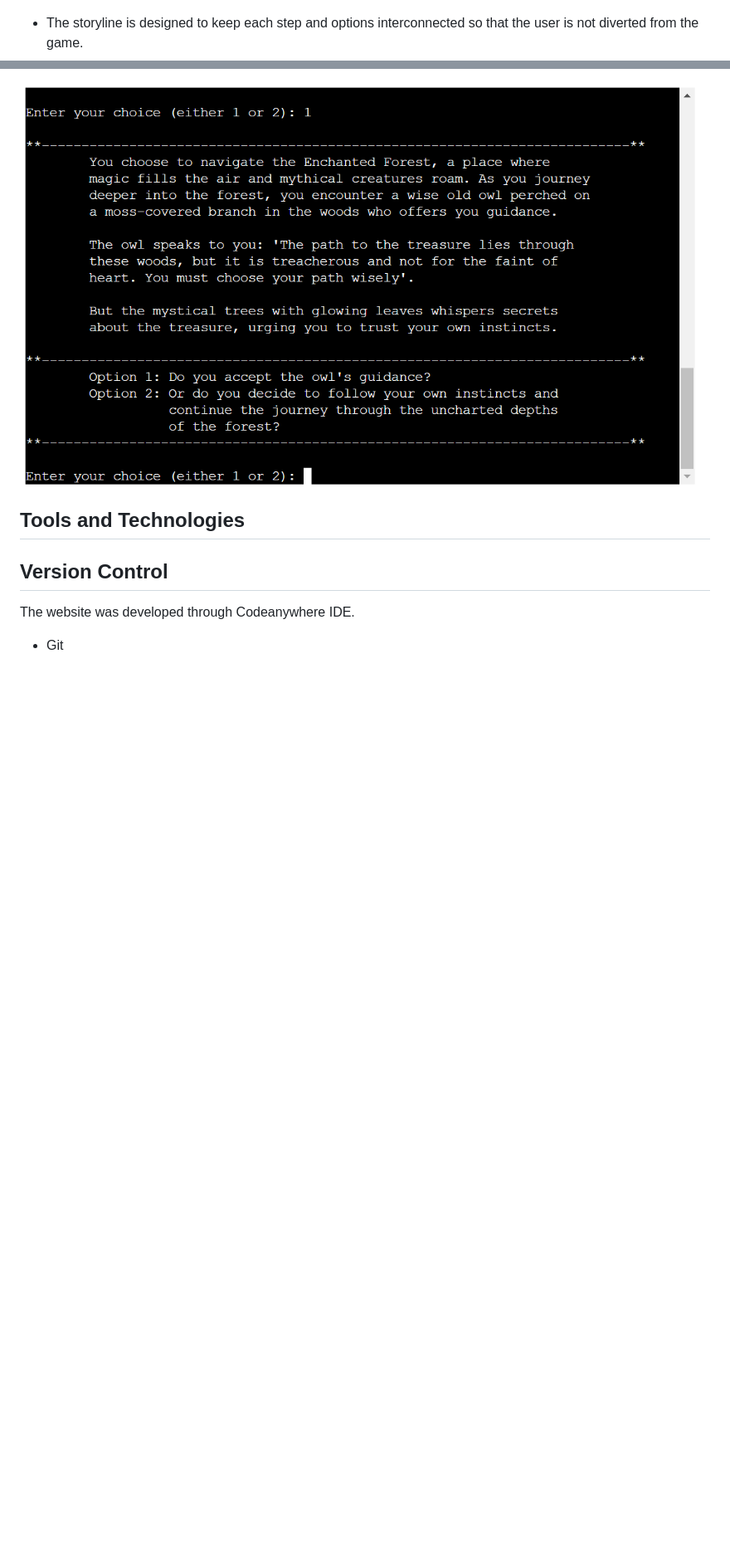
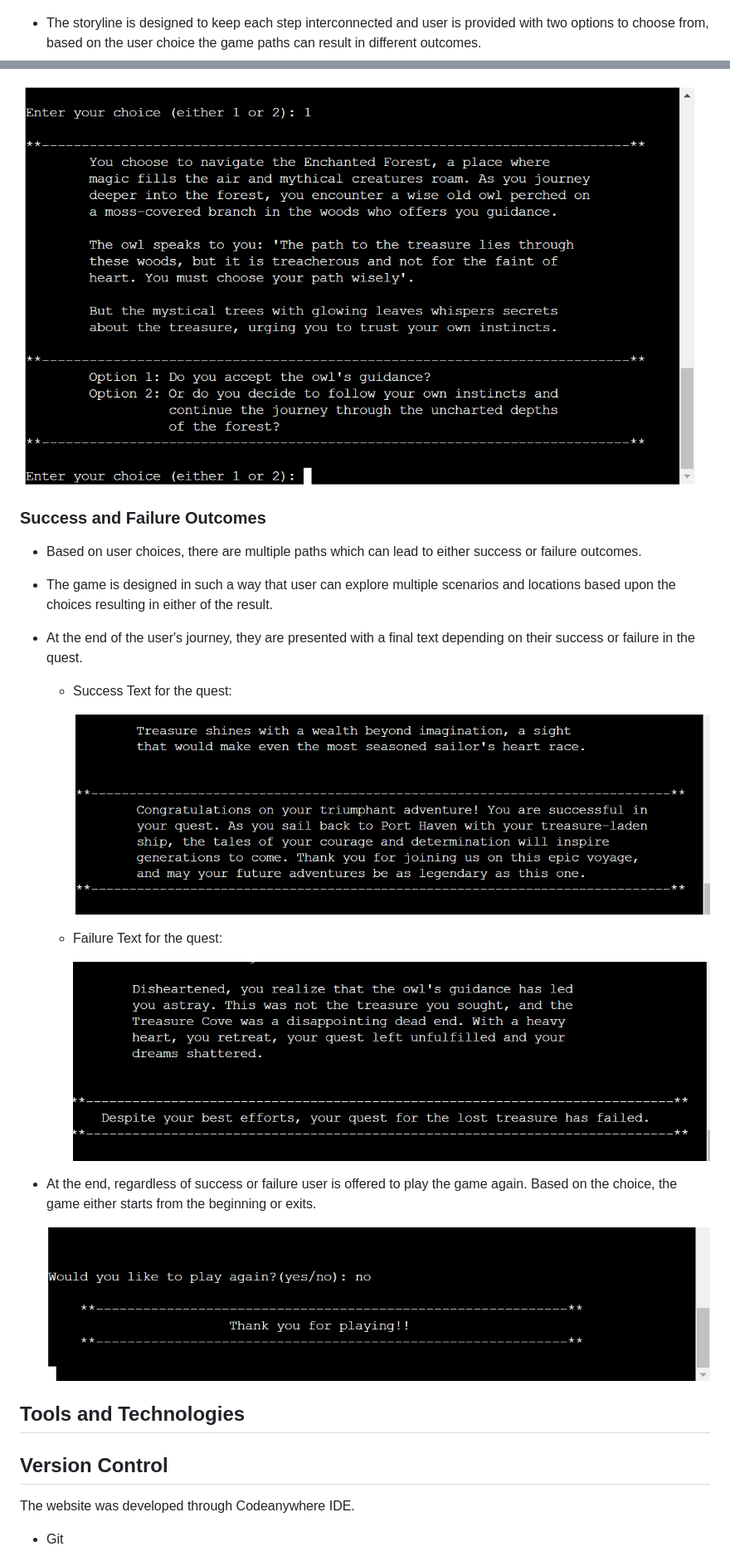
Before and after one commit to gayatrig19/the-quest-adventures-game, a Markdown page: README.md, 2 parts joined by grey strips. Shown: that part at 83% size. Drawn GitHub-style; pictures changed too: assets/fail_outcome_image.png (added), assets/play_again_image.png (added), assets/success_outcome_image.png (added); blank space fills up the shorter version.

Commit message:
Add success and failure text features of the game to README.md file

```diff
--- a/README.md
+++ b/README.md
@@ -132,11 +132,41 @@ While implementing the project in Python, my primary focus was to incorporate Ob
 ![start_story_step](assets/play_game_image_step.png)
 
 
-- The storyline is designed to keep each step and options interconnected so that the user is not
-  diverted from the game.
+- The storyline is designed to keep each step interconnected and user is provided with two options to
+  choose from, based on the user choice the game paths can result in different outcomes.
 
 
 ![story_steps](assets/play_game_image.png)
+
+
+### Success and Failure Outcomes
+
+- Based on user choices, there are multiple paths which can lead to either success or failure
+  outcomes.
+- The game is designed in such a way that user can explore multiple scenarios and locations based
+  upon the choices resulting in either of the result.
+- At the end of the user's journey, they are presented with a final text depending on their success or
+  failure in the quest.
+
+   - Success Text for the quest:
+
+     ![success_outcome_image](assets/success_outcome_image.png)
+
+   - Failure Text for the quest:
+
+     ![failure_outcome_image](assets/fail_outcome_image.png)
+
+
+- At the end, regardless of success or failure user is offered to play the game again. Based on the
+  choice, the game either starts from the beginning or exits.
+
+  ![play_again_image](assets/play_again_image.png)
+
+
+
+
+
+
 
 
 
```
Also changed, not shown: other parts of README.md (+1 -1 lines).
